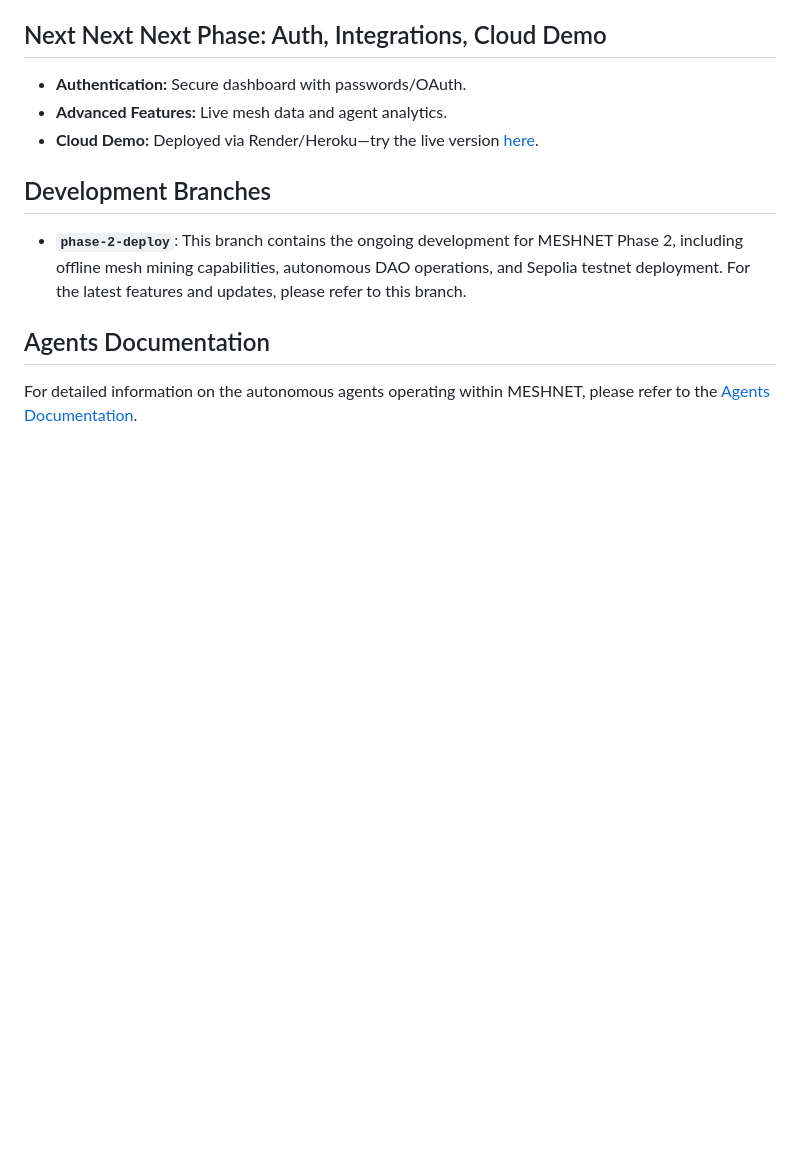
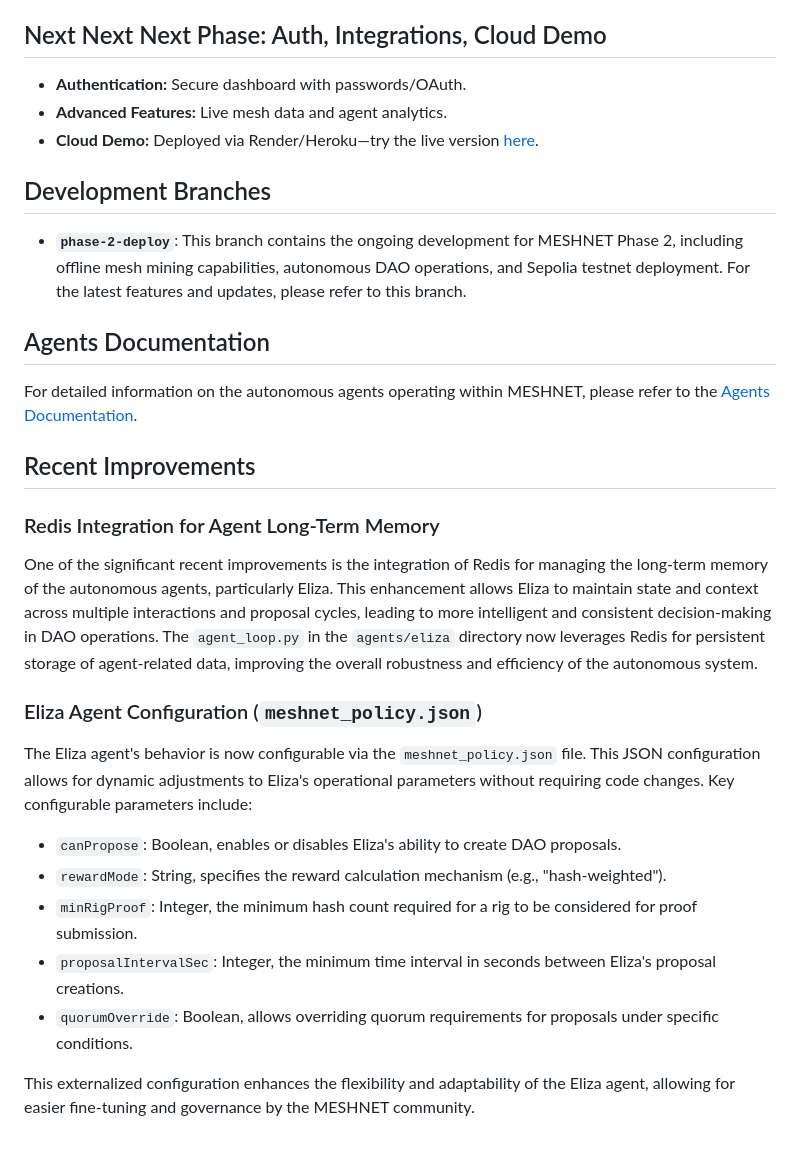
Before and after one commit to DevGruGold/MESHNET, a Markdown page: README.md, the part around the change. Rendered like a GitHub page; blank space fills up the shorter version.

Commit message:
docs: Update README with recent improvements

```diff
--- a/README.md
+++ b/README.md
@@ -341,3 +341,24 @@ By focusing on these areas, the MESHNET project can be significantly improved an
 ## Agents Documentation
 
 For detailed information on the autonomous agents operating within MESHNET, please refer to the [Agents Documentation](agents.md).
+
+
+
+
+## Recent Improvements
+
+### Redis Integration for Agent Long-Term Memory
+
+One of the significant recent improvements is the integration of Redis for managing the long-term memory of the autonomous agents, particularly Eliza. This enhancement allows Eliza to maintain state and context across multiple interactions and proposal cycles, leading to more intelligent and consistent decision-making in DAO operations. The `agent_loop.py` in the `agents/eliza` directory now leverages Redis for persistent storage of agent-related data, improving the overall robustness and efficiency of the autonomous system.
+
+### Eliza Agent Configuration (`meshnet_policy.json`)
+
+The Eliza agent's behavior is now configurable via the `meshnet_policy.json` file. This JSON configuration allows for dynamic adjustments to Eliza's operational parameters without requiring code changes. Key configurable parameters include:
+
+- `canPropose`: Boolean, enables or disables Eliza's ability to create DAO proposals.
+- `rewardMode`: String, specifies the reward calculation mechanism (e.g., "hash-weighted").
+- `minRigProof`: Integer, the minimum hash count required for a rig to be considered for proof submission.
+- `proposalIntervalSec`: Integer, the minimum time interval in seconds between Eliza's proposal creations.
+- `quorumOverride`: Boolean, allows overriding quorum requirements for proposals under specific conditions.
+
+This externalized configuration enhances the flexibility and adaptability of the Eliza agent, allowing for easier fine-tuning and governance by the MESHNET community.
```
